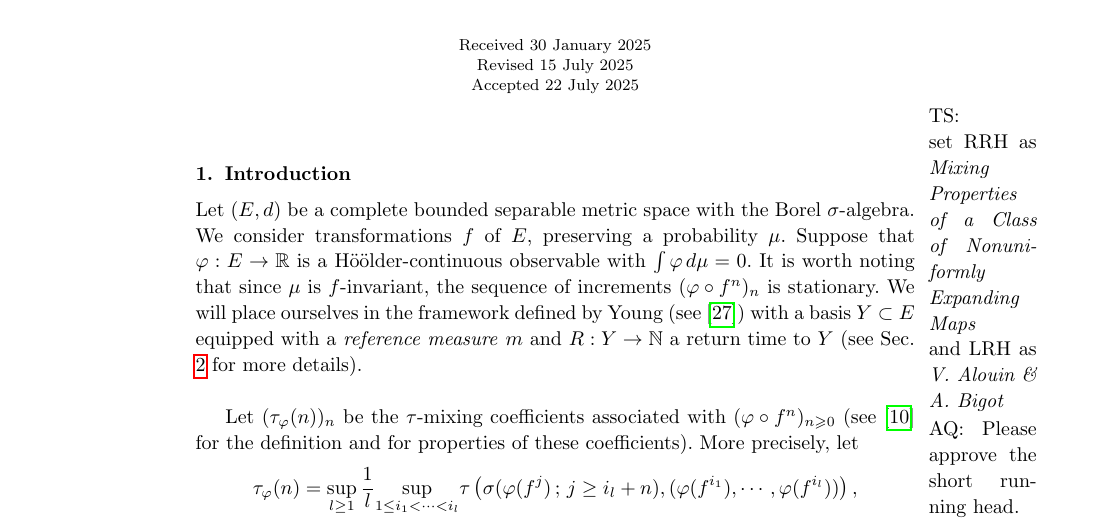
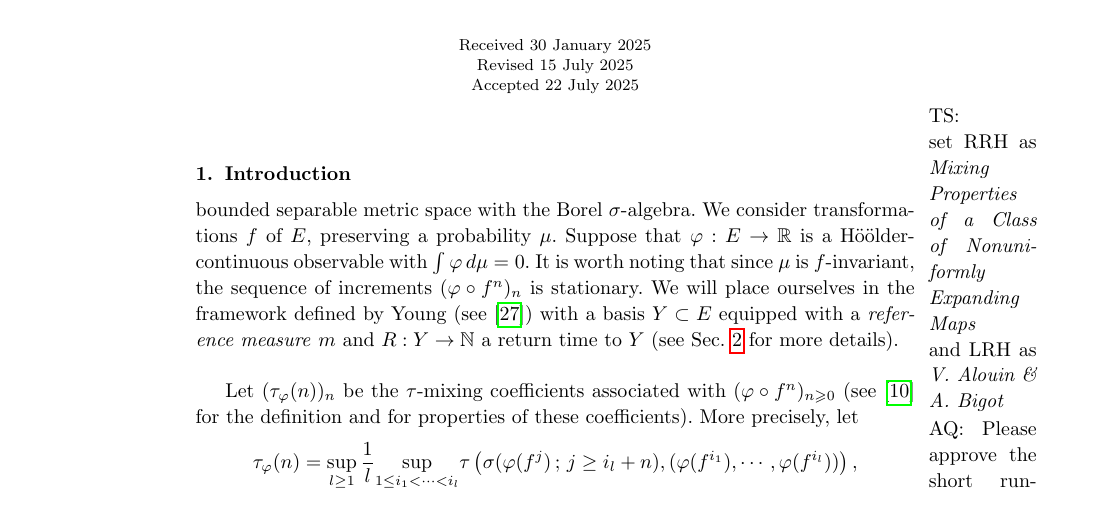
Before and after one commit to gopip18/Latex-1, a LaTeX document (Git-test.tex): part of page 1 of 26, cut so that both start at the same text. Compiled offline with pdfLaTeX; an older LaTeX class or package is replaced by its successor.

Commit message:
3rd comit

```diff
--- a/Git-test.tex
+++ b/Git-test.tex
@@ -63,7 +63,7 @@
 \section{Introduction}
     \label{Section:intro}
 
-Let $(E, d)$ be a complete bounded separable metric space with the Borel $\sigma$-algebra. We consider transformations $f$ of $E$, preserving a probability $\mu$. Suppose that $\varphi : E \to \R$ is a Hö\"older-continuous observable with $\int \varphi \, d\mu = 0$. It is worth noting that since $\mu$ is $f$-invariant, the sequence of increments $(\varphi \circ f^n)_n$ is stationary. We will place ourselves in the framework defined by Young (see \cite{27}) with  a basis $Y \subset E$ equipped with a \textit{reference measure} $m$ and $R : Y \to \mathbb N$ a return time to $Y$ (see Sec. \ref{Section:HIP} for more details).
+bounded separable metric space with the Borel $\sigma$-algebra. We consider transformations $f$ of $E$, preserving a probability $\mu$. Suppose that $\varphi : E \to \R$ is a Hö\"older-continuous observable with $\int \varphi \, d\mu = 0$. It is worth noting that since $\mu$ is $f$-invariant, the sequence of increments $(\varphi \circ f^n)_n$ is stationary. We will place ourselves in the framework defined by Young (see \cite{27}) with  a basis $Y \subset E$ equipped with a \textit{reference measure} $m$ and $R : Y \to \mathbb N$ a return time to $Y$ (see Sec. \ref{Section:HIP} for more details).
 \\
 
 Let $(\tau_\varphi(n))_n$ be the $\tau$-mixing coefficients associated with $(\varphi \circ f^n)_{n \geq 0}$ (see \cite{10} for the definition and for properties of these coefficients). More precisely, let
```
